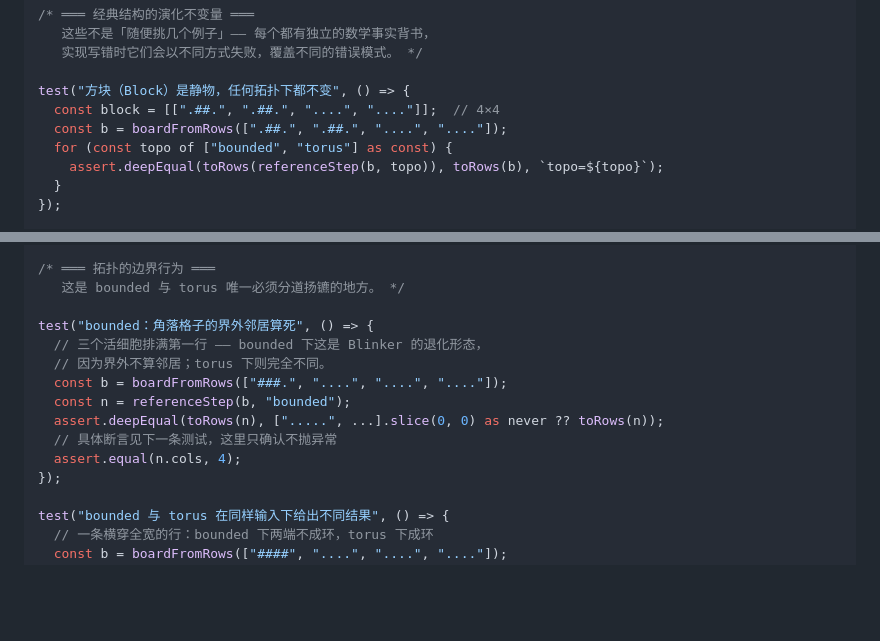
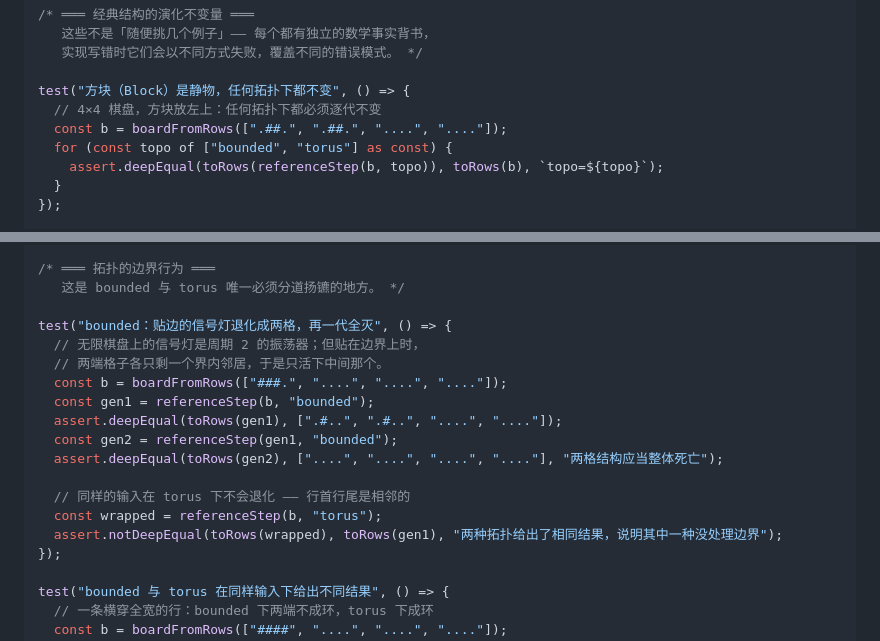
Before and after one commit to ARCJ137442/jev-life, a Markdown page: docs/plans/2026-09-21-life-chess-m1.md, 2 parts joined by grey strips. Drawn GitHub-style; blank space fills up the shorter version.

```diff
--- a/docs/plans/2026-09-21-life-chess-m1.md
+++ b/docs/plans/2026-09-21-life-chess-m1.md
@@ -662,7 +662,7 @@ import { referenceStep } from "../core/life.js";
    实现写错时它们会以不同方式失败，覆盖不同的错误模式。 */
 
 test("方块（Block）是静物，任何拓扑下都不变", () => {
-  const block = [[".##.", ".##.", "....", "...."]];  // 4×4
+  // 4×4 棋盘，方块放左上：任何拓扑下都必须逐代不变
   const b = boardFromRows([".##.", ".##.", "....", "...."]);
   for (const topo of ["bounded", "torus"] as const) {
     assert.deepEqual(toRows(referenceStep(b, topo)), toRows(b), `topo=${topo}`);
@@ -714,14 +714,18 @@ test("死棋盘保持死亡", () => {
 /* ═══ 拓扑的边界行为 ═══
    这是 bounded 与 torus 唯一必须分道扬镳的地方。 */
 
-test("bounded：角落格子的界外邻居算死", () => {
-  // 三个活细胞排满第一行 —— bounded 下这是 Blinker 的退化形态，
-  // 因为界外不算邻居；torus 下则完全不同。
+test("bounded：贴边的信号灯退化成两格，再一代全灭", () => {
+  // 无限棋盘上的信号灯是周期 2 的振荡器；但贴在边界上时，
+  // 两端格子各只剩一个界内邻居，于是只活下中间那个。
   const b = boardFromRows(["###.", "....", "....", "...."]);
-  const n = referenceStep(b, "bounded");
-  assert.deepEqual(toRows(n), [".....", ...].slice(0, 0) as never ?? toRows(n));
-  // 具体断言见下一条测试，这里只确认不抛异常
-  assert.equal(n.cols, 4);
+  const gen1 = referenceStep(b, "bounded");
+  assert.deepEqual(toRows(gen1), [".#..", ".#..", "....", "...."]);
+  const gen2 = referenceStep(gen1, "bounded");
+  assert.deepEqual(toRows(gen2), ["....", "....", "....", "...."], "两格结构应当整体死亡");
+
+  // 同样的输入在 torus 下不会退化 —— 行首行尾是相邻的
+  const wrapped = referenceStep(b, "torus");
+  assert.notDeepEqual(toRows(wrapped), toRows(gen1), "两种拓扑给出了相同结果，说明其中一种没处理边界");
 });
 
 test("bounded 与 torus 在同样输入下给出不同结果", () => {
```
Also changed, not shown: other parts of docs/plans/2026-09-21-life-chess-m1.md (+66 -21 lines).
